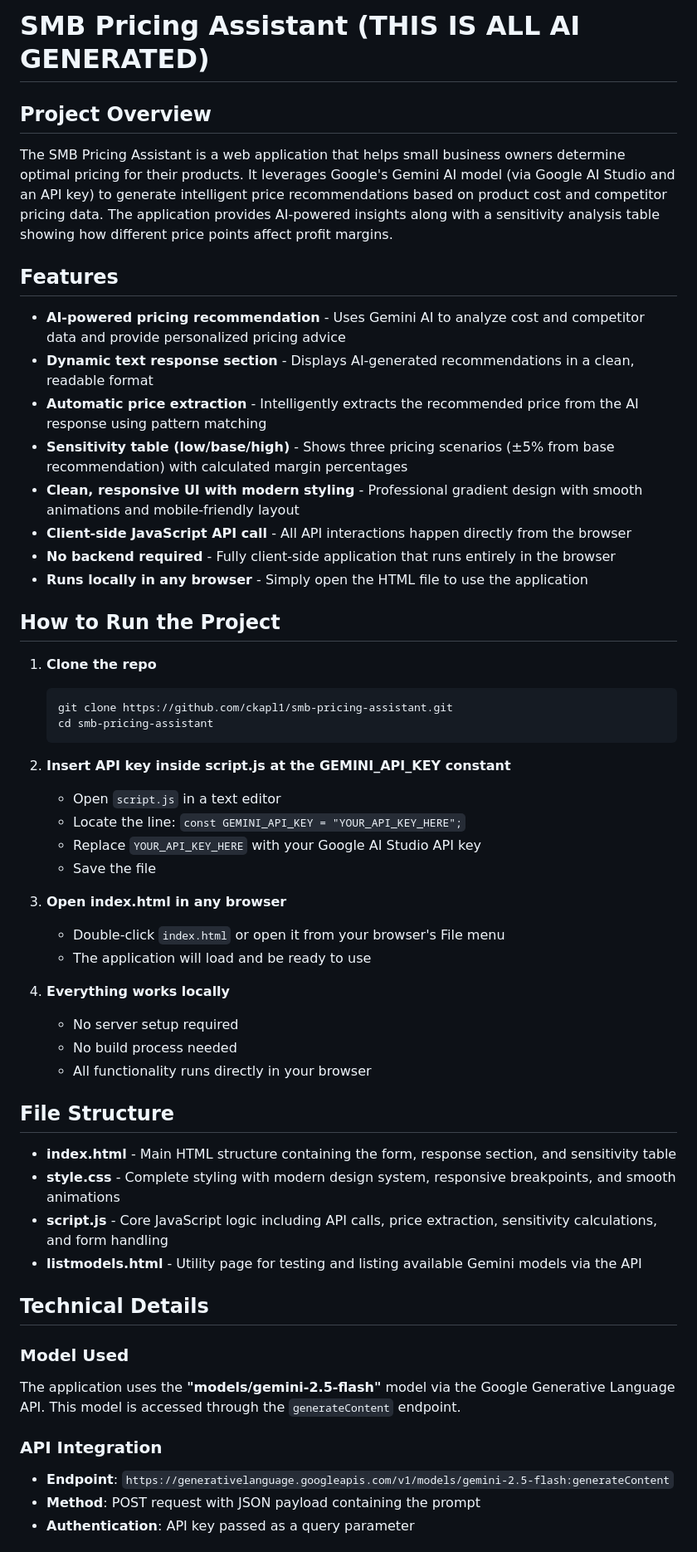
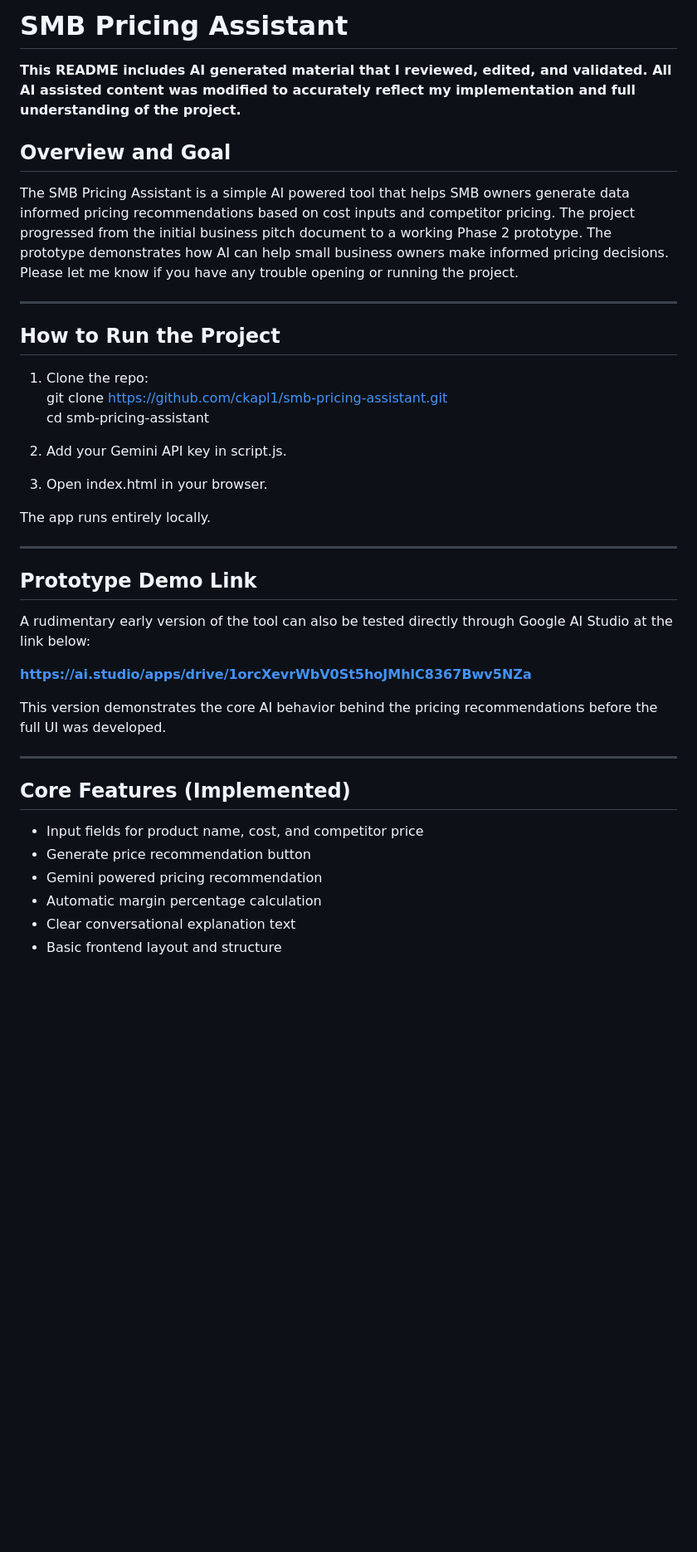
Before and after one commit to ckapl1/smb-pricing-assistant, a Markdown page: README.md, the part around one of its changes. Shown at 83% size. GitHub-like rendering; blank space fills up the shorter version.

````diff
--- a/README.md
+++ b/README.md
@@ -1,57 +1,38 @@
-# SMB Pricing Assistant (THIS IS ALL AI GENERATED)
+# SMB Pricing Assistant
 
-## Project Overview
+**This README includes AI generated material that I reviewed, edited, and validated. All AI assisted content was modified to accurately reflect my implementation and full understanding of the project.**
 
-The SMB Pricing Assistant is a web application that helps small business owners determine optimal pricing for their products. It leverages Google's Gemini AI model (via Google AI Studio and an API key) to generate intelligent price recommendations based on product cost and competitor pricing data. The application provides AI-powered insights along with a sensitivity analysis table showing how different price points affect profit margins.
+## Overview and Goal
+The SMB Pricing Assistant is a simple AI powered tool that helps SMB owners generate data informed pricing recommendations based on cost inputs and competitor pricing. The project progressed from the initial business pitch document to a working Phase 2 prototype. The prototype demonstrates how AI can help small business owners make informed pricing decisions. Please let me know if you have any trouble opening or running the project.
 
-## Features
-
-- **AI-powered pricing recommendation** - Uses Gemini AI to analyze cost and competitor data and provide personalized pricing advice
-- **Dynamic text response section** - Displays AI-generated recommendations in a clean, readable format
-- **Automatic price extraction** - Intelligently extracts the recommended price from the AI response using pattern matching
-- **Sensitivity table (low/base/high)** - Shows three pricing scenarios (±5% from base recommendation) with calculated margin percentages
-- **Clean, responsive UI with modern styling** - Professional gradient design with smooth animations and mobile-friendly layout
-- **Client-side JavaScript API call** - All API interactions happen directly from the browser
-- **No backend required** - Fully client-side application that runs entirely in the browser
-- **Runs locally in any browser** - Simply open the HTML file to use the application
+---
 
 ## How to Run the Project
-
-1. **Clone the repo**
-   ```bash
+1. Clone the repo:
    git clone https://github.com/ckapl1/smb-pricing-assistant.git
    cd smb-pricing-assistant
-   ```
 
-2. **Insert API key inside script.js at the GEMINI_API_KEY constant**
-   - Open `script.js` in a text editor
-   - Locate the line: `const GEMINI_API_KEY = "YOUR_API_KEY_HERE";`
-   - Replace `YOUR_API_KEY_HERE` with your Google AI Studio API key
-   - Save the file
+2. Add your Gemini API key in script.js.
+3. Open index.html in your browser.
 
-3. **Open index.html in any browser**
-   - Double-click `index.html` or open it from your browser's File menu
-   - The application will load and be ready to use
+The app runs entirely locally.
 
-4. **Everything works locally**
-   - No server setup required
-   - No build process needed
-   - All functionality runs directly in your browser
+---
 
-## File Structure
+## Prototype Demo Link
+A rudimentary early version of the tool can also be tested directly through Google AI Studio at the link below:
 
-- **index.html** - Main HTML structure containing the form, response section, and sensitivity table
-- **style.css** - Complete styling with modern design system, responsive breakpoints, and smooth animations
-- **script.js** - Core JavaScript logic including API calls, price extraction, sensitivity calculations, and form handling
-- **listmodels.html** - Utility page for testing and listing available Gemini models via the API
+**https://ai.studio/apps/drive/1orcXevrWbV0St5hoJMhlC8367Bwv5NZa**
 
-## Technical Details
+This version demonstrates the core AI behavior behind the pricing recommendations before the full UI was developed.
 
-### Model Used
-The application uses the **"models/gemini-2.5-flash"** model via the Google Generative Language API. This model is accessed through the `generateContent` endpoint.
+---
 
-### API Integration
-- **Endpoint**: `https://generativelanguage.googleapis.com/v1/models/gemini-2.5-flash:generateContent`
-- **Method**: POST request with JSON payload containing the prompt
-- **Authentication**: API key passed as a query parameter
+## Core Features (Implemented)
+* Input fields for product name, cost, and competitor price
+* Generate price recommendation button
+* Gemini powered pricing recommendation
+* Automatic margin percentage calculation
+* Clear conversational explanation text
+* Basic frontend layout and structure
 
````
Also changed, not shown: other parts of README.md (+73 -81 lines).
